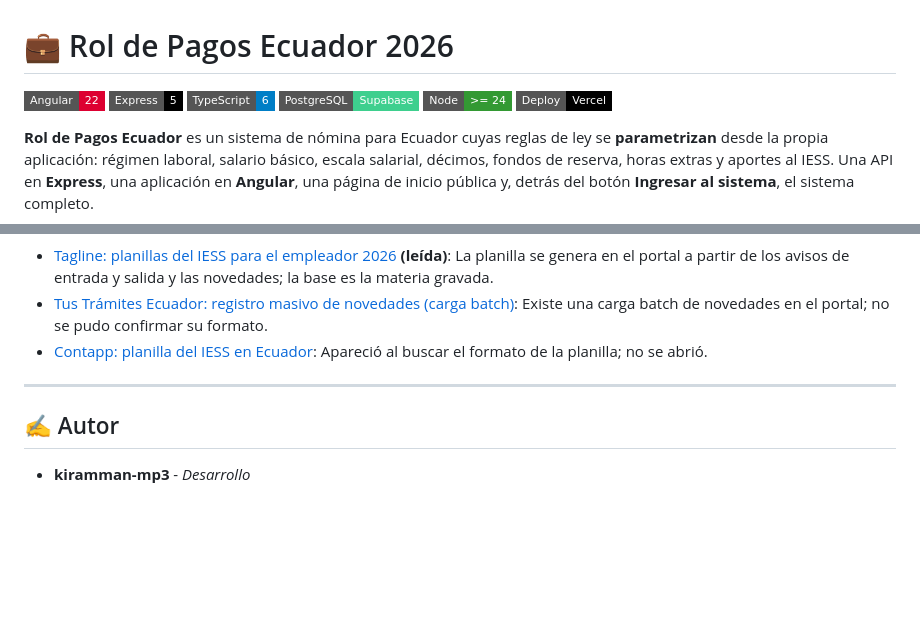
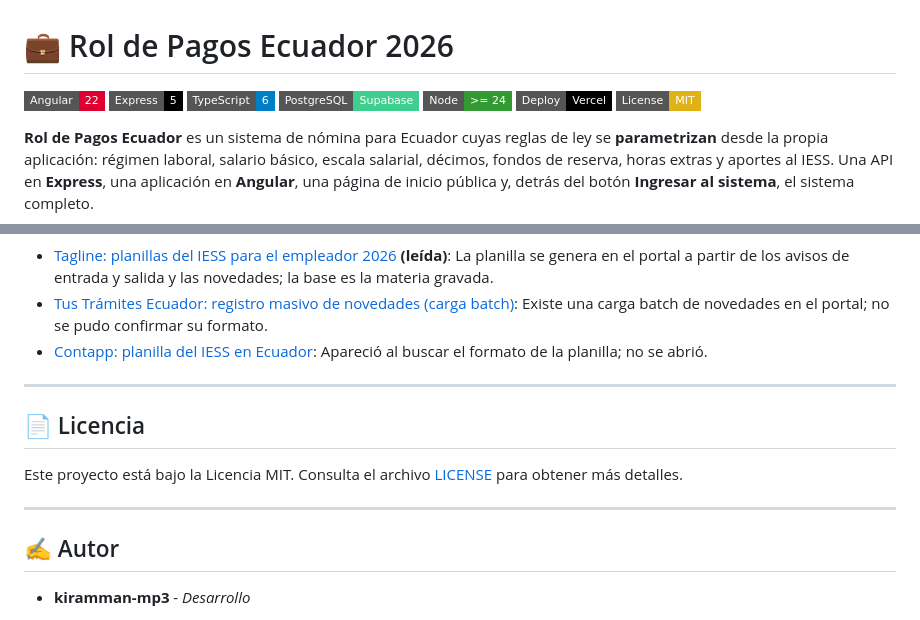
Before and after one commit to kiramman-mp3/rol-pagos-ecuador, a Markdown page: README.md, 2 parts joined by grey strips. GitHub-like rendering; folded sections open; badges without logos; blank space fills up the shorter version.

Commit message:
docs: add the MIT license badge and section to the README

```diff
--- a/README.md
+++ b/README.md
@@ -6,6 +6,7 @@
 [![PostgreSQL](https://img.shields.io/badge/PostgreSQL-Supabase-3ecf8e?style=flat-square&logo=supabase&logoColor=white)](https://supabase.com/)
 [![Node](https://img.shields.io/badge/Node-%3E%3D%2024-339933?style=flat-square&logo=nodedotjs&logoColor=white)](https://nodejs.org/)
 [![Deploy](https://img.shields.io/badge/Deploy-Vercel-000000?style=flat-square&logo=vercel&logoColor=white)](https://vercel.com/)
+[![License: MIT](https://img.shields.io/badge/License-MIT-yellow.svg?style=flat-square)](LICENSE)
 
 **Rol de Pagos Ecuador** es un sistema de nómina para Ecuador cuyas reglas de ley se **parametrizan** desde la propia aplicación: régimen laboral, salario básico, escala salarial, décimos, fondos de reserva, horas extras y aportes al IESS. Una API en **Express**, una aplicación en **Angular**, una página de inicio pública y, detrás del botón **Ingresar al sistema**, el sistema completo.
 
@@ -523,6 +524,12 @@ Cómo se declaran los aportes. No se encontró un formato público de archivo pa
 
 ---
 
+## 📄 Licencia
+
+Este proyecto está bajo la Licencia MIT. Consulta el archivo [LICENSE](LICENSE) para obtener más detalles.
+
+---
+
 ## ✍️ Autor
 
 *   **kiramman-mp3** - *Desarrollo*
```
